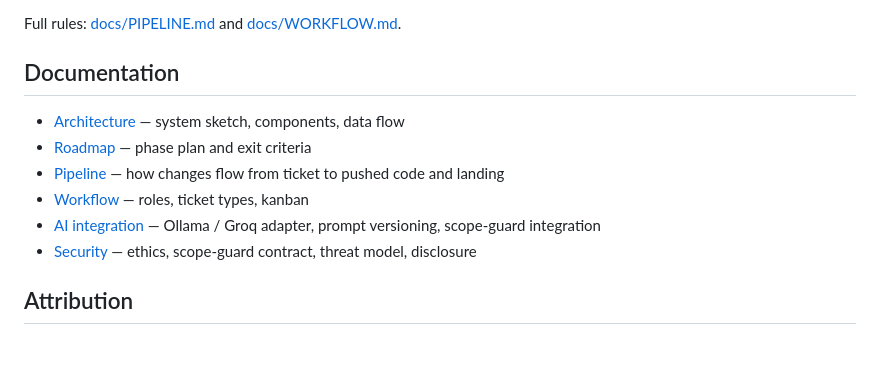
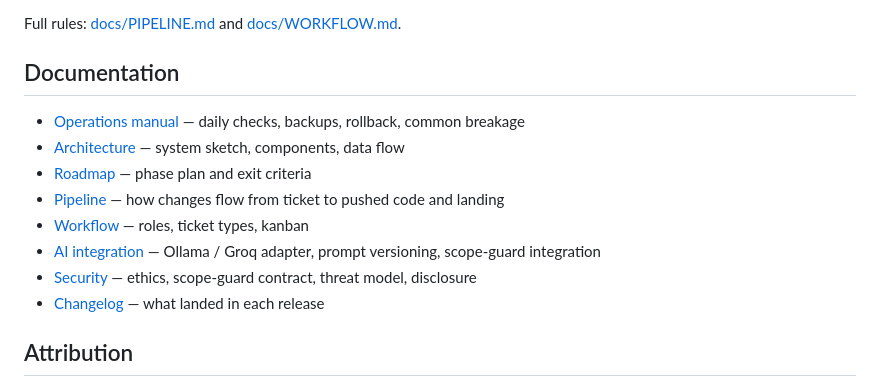
Before and after one commit to cz4r777/gdorksAI, a Markdown page: README.md, the part around the change. Drawn GitHub-style; blank space fills up the shorter version.

Commit message:
fix(P4-T7): README doc index update missed earlier
Co-Authored-By: Claude Opus 4.7 (1M context) <noreply@anthropic.com>

```diff
--- a/README.md
+++ b/README.md
@@ -143,12 +143,14 @@ Full rules: [docs/PIPELINE.md](docs/PIPELINE.md) and [docs/WORKFLOW.md](docs/WOR
 
 ## Documentation
 
+- [Operations manual](docs/OPERATIONS.md) — daily checks, backups, rollback, common breakage
 - [Architecture](docs/ARCHITECTURE.md) — system sketch, components, data flow
 - [Roadmap](docs/ROADMAP.md) — phase plan and exit criteria
 - [Pipeline](docs/PIPELINE.md) — how changes flow from ticket to pushed code and landing
 - [Workflow](docs/WORKFLOW.md) — roles, ticket types, kanban
 - [AI integration](docs/AI_INTEGRATION.md) — Ollama / Groq adapter, prompt versioning, scope-guard integration
 - [Security](docs/SECURITY.md) — ethics, scope-guard contract, threat model, disclosure
+- [Changelog](CHANGELOG.md) — what landed in each release
 
 ## Attribution
 
```
